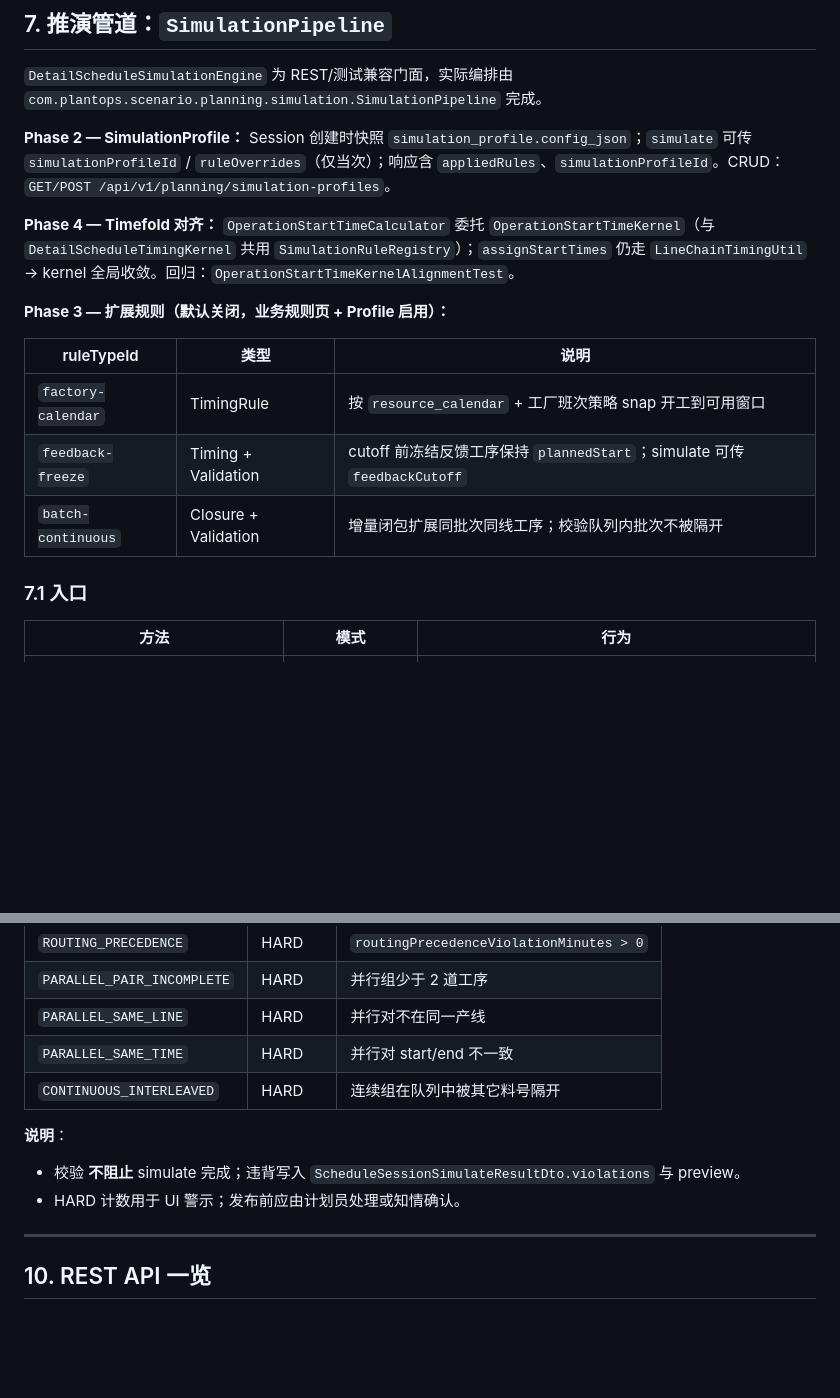
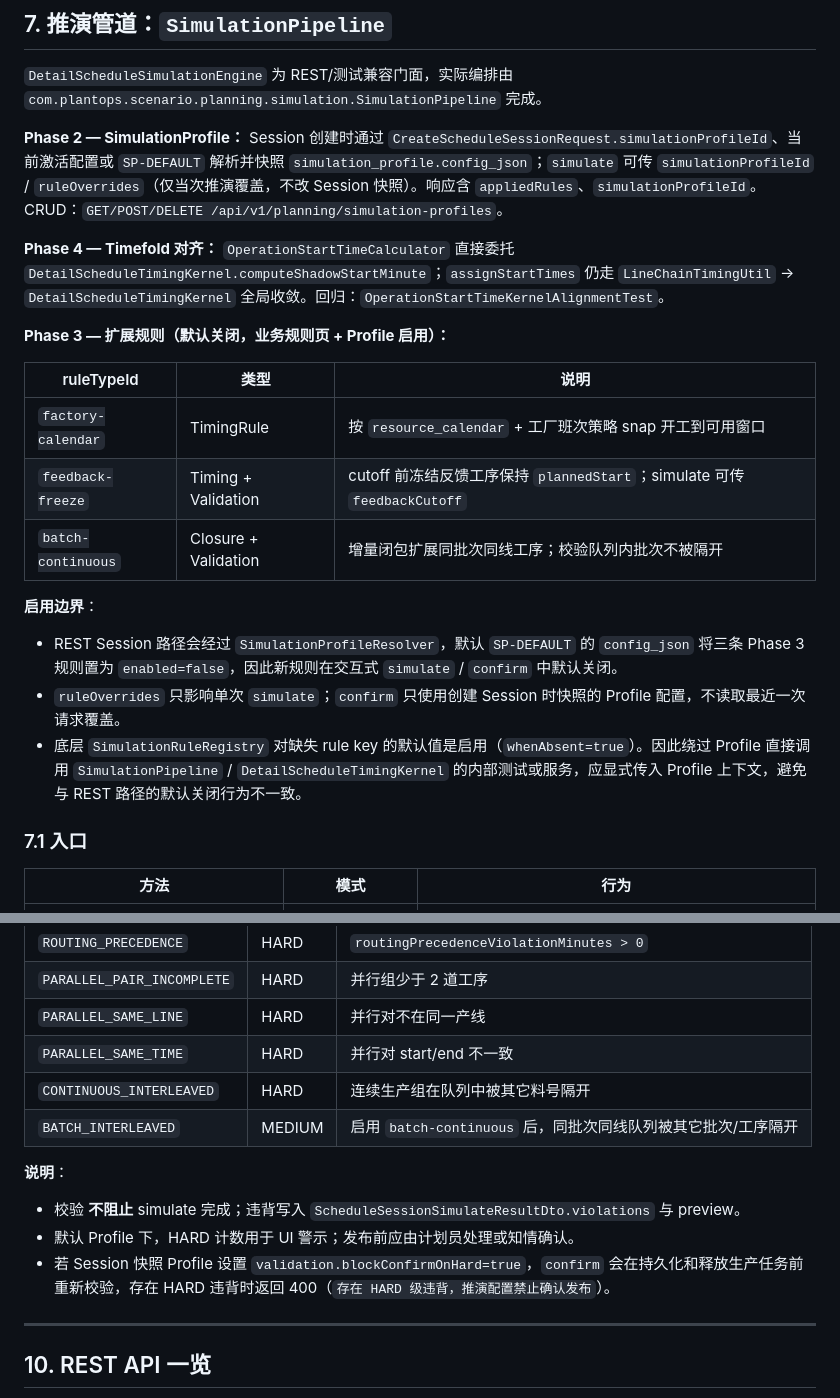
Before and after one commit to lujie1980-oss/plant-operation-plan, a Markdown page: docs/detail-schedule-simulation-layer.md, 2 parts joined by grey strips. GitHub-like rendering; blank space fills up the shorter version.

Commit message:
docs: update detail schedule simulation profile guidance
Co-authored-by: lujie1980-oss <lujie1980-oss@users.noreply.github.com>

```diff
--- a/docs/detail-schedule-simulation-layer.md
+++ b/docs/detail-schedule-simulation-layer.md
@@ -246,9 +246,9 @@ POST confirm  → persistSchedule(DS-xxx) + ProductionTask RELEASED + 删除 Ses
 
 `DetailScheduleSimulationEngine` 为 REST/测试兼容门面，实际编排由 `com.plantops.scenario.planning.simulation.SimulationPipeline` 完成。
 
-**Phase 2 — SimulationProfile：** Session 创建时快照 `simulation_profile.config_json`；`simulate` 可传 `simulationProfileId` / `ruleOverrides`（仅当次）；响应含 `appliedRules`、`simulationProfileId`。CRUD：`GET/POST /api/v1/planning/simulation-profiles`。
+**Phase 2 — SimulationProfile：** Session 创建时通过 `CreateScheduleSessionRequest.simulationProfileId`、当前激活配置或 `SP-DEFAULT` 解析并快照 `simulation_profile.config_json`；`simulate` 可传 `simulationProfileId` / `ruleOverrides`（仅当次推演覆盖，不改 Session 快照）。响应含 `appliedRules`、`simulationProfileId`。CRUD：`GET/POST/DELETE /api/v1/planning/simulation-profiles`。
 
-**Phase 4 — Timefold 对齐：** `OperationStartTimeCalculator` 委托 `OperationStartTimeKernel`（与 `DetailScheduleTimingKernel` 共用 `SimulationRuleRegistry`）；`assignStartTimes` 仍走 `LineChainTimingUtil` → kernel 全局收敛。回归：`OperationStartTimeKernelAlignmentTest`。
+**Phase 4 — Timefold 对齐：** `OperationStartTimeCalculator` 直接委托 `DetailScheduleTimingKernel.computeShadowStartMinute`；`assignStartTimes` 仍走 `LineChainTimingUtil` → `DetailScheduleTimingKernel` 全局收敛。回归：`OperationStartTimeKernelAlignmentTest`。
 
 **Phase 3 — 扩展规则（默认关闭，业务规则页 + Profile 启用）：**
 
@@ -257,6 +257,12 @@ POST confirm  → persistSchedule(DS-xxx) + ProductionTask RELEASED + 删除 Ses
 | `factory-calendar` | TimingRule | 按 `resource_calendar` + 工厂班次策略 snap 开工到可用窗口 |
 | `feedback-freeze` | Timing + Validation | cutoff 前冻结反馈工序保持 `plannedStart`；simulate 可传 `feedbackCutoff` |
 | `batch-continuous` | Closure + Validation | 增量闭包扩展同批次同线工序；校验队列内批次不被隔开 |
+
+**启用边界**：
+
+- REST Session 路径会经过 `SimulationProfileResolver`，默认 `SP-DEFAULT` 的 `config_json` 将三条 Phase 3 规则置为 `enabled=false`，因此新规则在交互式 `simulate` / `confirm` 中默认关闭。
+- `ruleOverrides` 只影响单次 `simulate`；`confirm` 只使用创建 Session 时快照的 Profile 配置，不读取最近一次请求覆盖。
+- 底层 `SimulationRuleRegistry` 对缺失 rule key 的默认值是启用（`whenAbsent=true`）。因此绕过 Profile 直接调用 `SimulationPipeline` / `DetailScheduleTimingKernel` 的内部测试或服务，应显式传入 Profile 上下文，避免与 REST 路径的默认关闭行为不一致。
 
 ### 7.1 入口
 
@@ -399,12 +405,14 @@ max(op.earliestStartMinute, contractSettings.contractStartMinuteFloor(op, anchor
 | `PARALLEL_PAIR_INCOMPLETE` | HARD | 并行组少于 2 道工序 |
 | `PARALLEL_SAME_LINE` | HARD | 并行对不在同一产线 |
 | `PARALLEL_SAME_TIME` | HARD | 并行对 start/end 不一致 |
-| `CONTINUOUS_INTERLEAVED` | HARD | 连续组在队列中被其它料号隔开 |
+| `CONTINUOUS_INTERLEAVED` | HARD | 连续生产组在队列中被其它料号隔开 |
+| `BATCH_INTERLEAVED` | MEDIUM | 启用 `batch-continuous` 后，同批次同线队列被其它批次/工序隔开 |
 
 **说明**：
 
 - 校验 **不阻止** simulate 完成；违背写入 `ScheduleSessionSimulateResultDto.violations` 与 preview。
-- HARD 计数用于 UI 警示；发布前应由计划员处理或知情确认。
+- 默认 Profile 下，HARD 计数用于 UI 警示；发布前应由计划员处理或知情确认。
+- 若 Session 快照 Profile 设置 `validation.blockConfirmOnHard=true`，`confirm` 会在持久化和释放生产任务前重新校验，存在 HARD 违背时返回 400（`存在 HARD 级违背，推演配置禁止确认发布`）。
 
 ---
 
```
Also changed, not shown: other parts of docs/detail-schedule-simulation-layer.md (+6 -1 lines).
